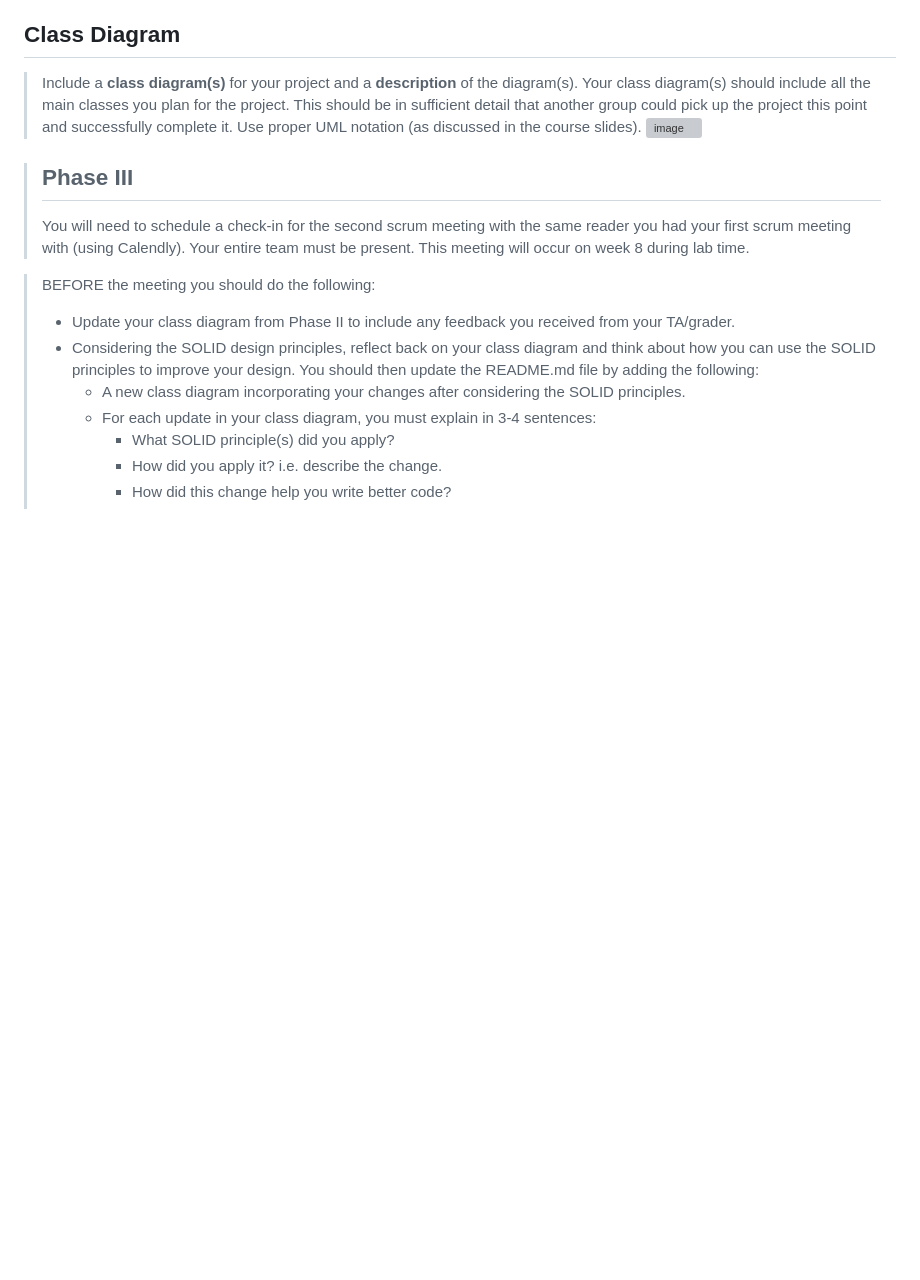
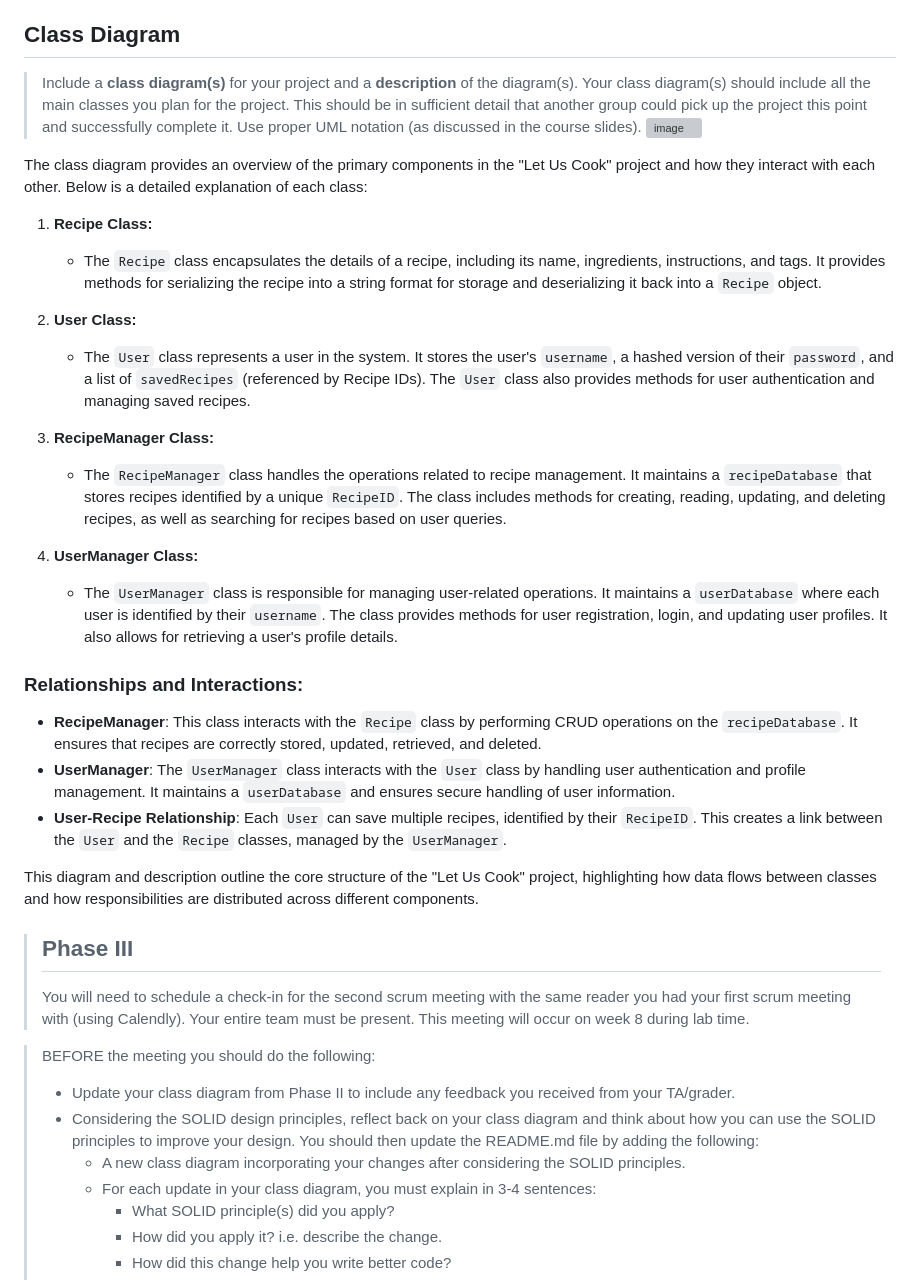
Before and after one commit to hyobinn28/LetUsCook, a Markdown page: README.md, the part around the change. Drawn GitHub-style; blank space fills up the shorter version; grey boxes are pictures that could not be loaded.

Commit message:
Update README.md
update class diagram and description

```diff
--- a/README.md
+++ b/README.md
@@ -95,6 +95,27 @@ Regularly commit code to the project repository so that all front-end changes ar
 ## Class Diagram
  > Include a **class diagram(s)** for your project and a **description** of the diagram(s). Your class diagram(s) should include all the main classes you plan for the project. This should be in sufficient detail that another group could pick up the project this point and successfully complete it. Use proper UML notation (as discussed in the course slides). <img width="440" alt="image" src="https://github.com/user-attachments/assets/50d024e1-7bbc-4ff1-9282-17d6e31efb2e">
 
+ The class diagram provides an overview of the primary components in the "Let Us Cook" project and how they interact with each other. Below is a detailed explanation of each class:
+
+1. **Recipe Class:**
+   - The `Recipe` class encapsulates the details of a recipe, including its name, ingredients, instructions, and tags. It provides methods for serializing the recipe into a string format for storage and deserializing it back into a `Recipe` object.
+
+2. **User Class:**
+   - The `User` class represents a user in the system. It stores the user's `username`, a hashed version of their `password`, and a list of `savedRecipes` (referenced by Recipe IDs). The `User` class also provides methods for user authentication and managing saved recipes.
+
+3. **RecipeManager Class:**
+   - The `RecipeManager` class handles the operations related to recipe management. It maintains a `recipeDatabase` that stores recipes identified by a unique `RecipeID`. The class includes methods for creating, reading, updating, and deleting recipes, as well as searching for recipes based on user queries.
+
+4. **UserManager Class:**
+   - The `UserManager` class is responsible for managing user-related operations. It maintains a `userDatabase` where each user is identified by their `username`. The class provides methods for user registration, login, and updating user profiles. It also allows for retrieving a user's profile details.
+
+### Relationships and Interactions:
+- **RecipeManager**: This class interacts with the `Recipe` class by performing CRUD operations on the `recipeDatabase`. It ensures that recipes are correctly stored, updated, retrieved, and deleted.
+- **UserManager**: The `UserManager` class interacts with the `User` class by handling user authentication and profile management. It maintains a `userDatabase` and ensures secure handling of user information.
+- **User-Recipe Relationship**: Each `User` can save multiple recipes, identified by their `RecipeID`. This creates a link between the `User` and the `Recipe` classes, managed by the `UserManager`.
+
+This diagram and description outline the core structure of the "Let Us Cook" project, highlighting how data flows between classes and how responsibilities are distributed across different components.
+
 
  > ## Phase III
  > You will need to schedule a check-in for the second scrum meeting with the same reader you had your first scrum meeting with (using Calendly). Your entire team must be present. This meeting will occur on week 8 during lab time.
```
